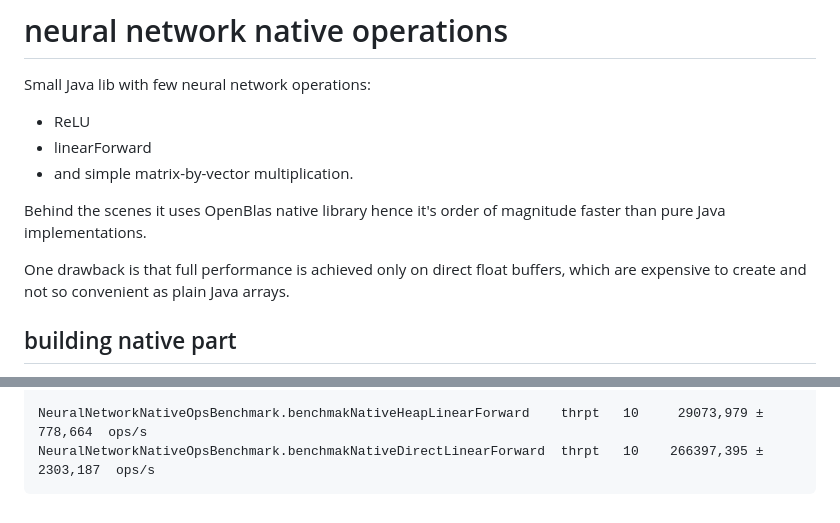
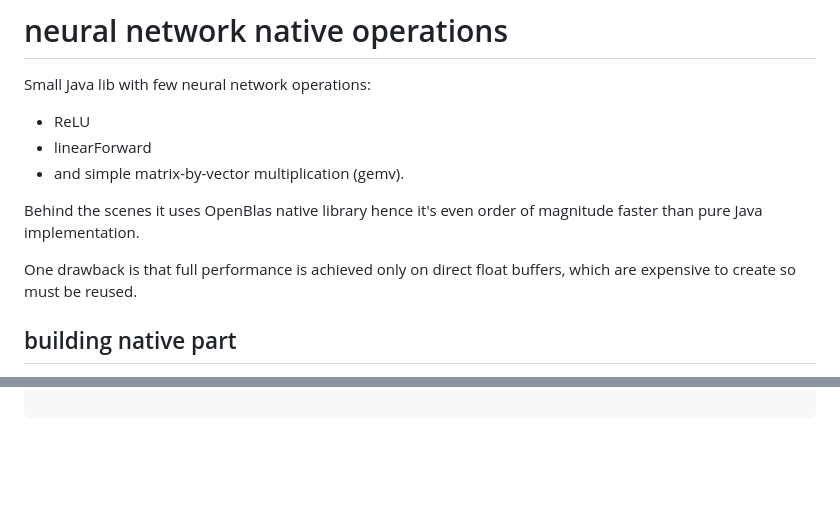
Before and after one commit to RTBHOUSE/neural-network-native-ops, a Markdown page: README.md, 2 parts joined by grey strips. Rendered like a GitHub page; blank space fills up the shorter version.

````diff
--- a/README.md
+++ b/README.md
@@ -3,13 +3,13 @@
 Small Java lib with few neural network operations:
  - ReLU
  - linearForward
- - and simple matrix-by-vector multiplication.
+ - and simple matrix-by-vector multiplication (gemv).
 
 Behind the scenes it uses OpenBlas native library
-hence it's order of magnitude faster than pure Java implementations.
+hence it's even order of magnitude faster than pure Java implementation.
 
 One drawback is that full performance is achieved only on direct float buffers,
-which are expensive to create and not so convenient as plain Java arrays.
+which are expensive to create so must be reused.
 
 ## building native part
 
@@ -68,4 +99,2 @@ NeuralNetworkNativeOpsBenchmark.benchmakNativeDirectGemv           thrpt   10
 
-NeuralNetworkNativeOpsBenchmark.benchmakNativeHeapLinearForward    thrpt   10     29073,979 ±    778,664  ops/s
-NeuralNetworkNativeOpsBenchmark.benchmakNativeDirectLinearForward  thrpt   10    266397,395 ±   2303,187  ops/s
 ```
````
Also changed, not shown: other parts of README.md (+42 -11 lines), gemv_benchmarks.png (added), 3 other files.
